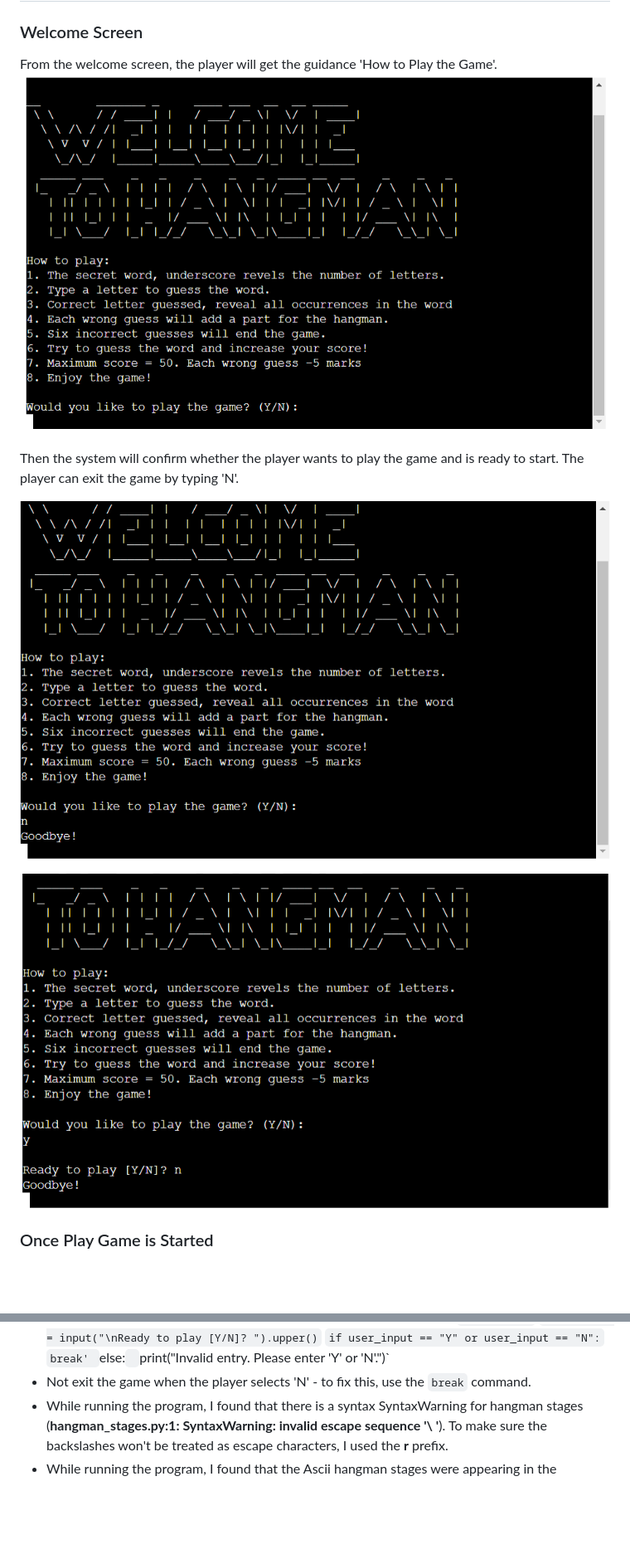
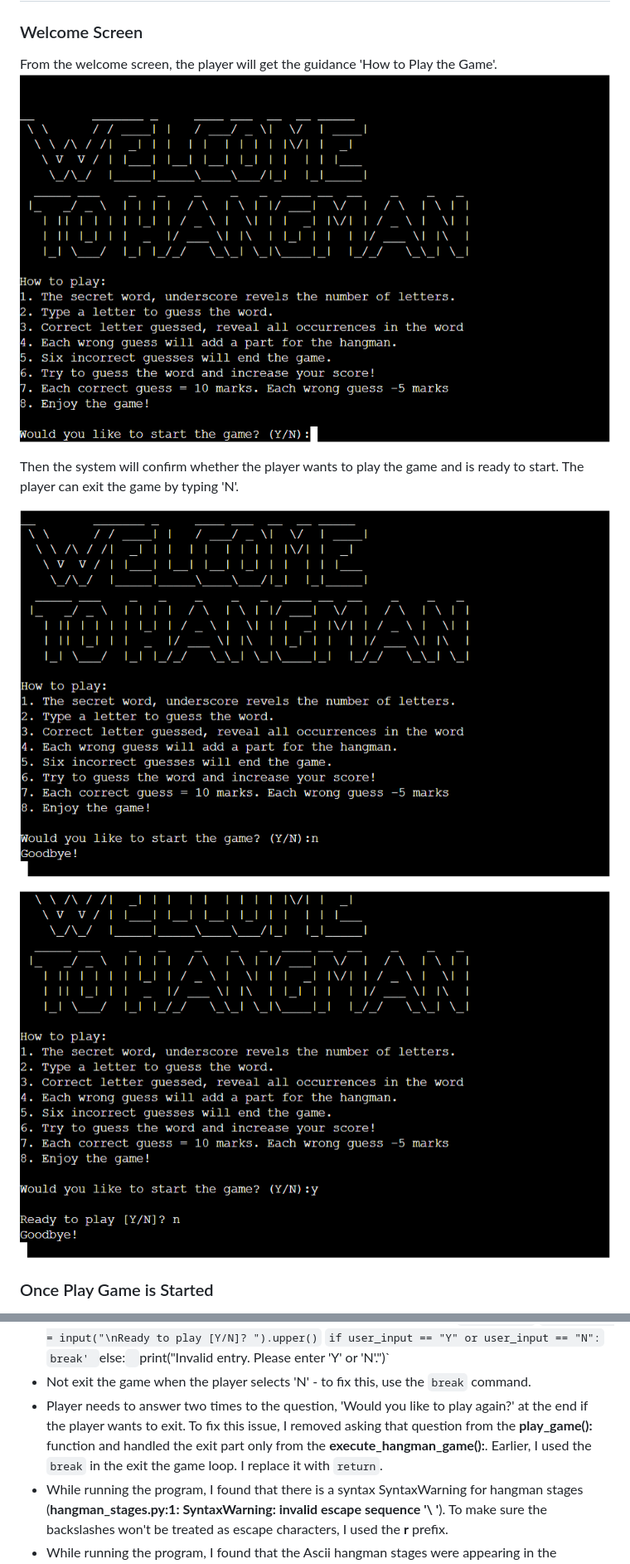
Before and after one commit to anjalee-kulasinghe/portfolio-project3-Hangman, a Markdown page: README.md, 2 parts joined by grey strips. Shown: that part at 83% size. Drawn GitHub-style; pictures changed too: assets/readme-assets/welcome.PNG, assets/readme-assets/welcome_exit.PNG, assets/readme-assets/welcome_exit2.PNG; blank space fills up the shorter version.

```diff
--- a/README.md
+++ b/README.md
@@ -233,6 +233,7 @@ I have manually tested this project by doing the following:
         `else:`
             `print("Invalid entry. Please enter 'Y' or 'N'.")`
   - Not exit the game when the player selects 'N' - to fix this, use the `break` command.
+  - Player needs to answer two times to the question, 'Would you like to play again?' at the end if the player wants to exit. To fix this issue, I removed asking that question from the **play_game():** function and handled the exit part only from the **execute_hangman_game():**. Earlier, I used the `break` in the exit the game loop. I replace it with `return`.
   - While running the program, I found that there is a syntax SyntaxWarning for hangman stages (**hangman_stages.py:1: SyntaxWarning: invalid escape sequence '\ '**). To make sure the backslashes won't be treated as escape characters, I used the **r** prefix.
   - While running the program, I found that the Ascii hangman stages were appearing in the incorrect order. To fix it, I changed the Ascii figure order in the hangman_stages.py file.
   - When using the validator, I found the issue **W291 trailing whitespace** in the welcome ascii art. To fix the issue, I have removed the trailing whitespace at the end.
```
Also changed, not shown: assets/readme-assets/exit.PNG, assets/readme-assets/play_again.PNG, assets/readme-assets/start.PNG, 1 other file.
